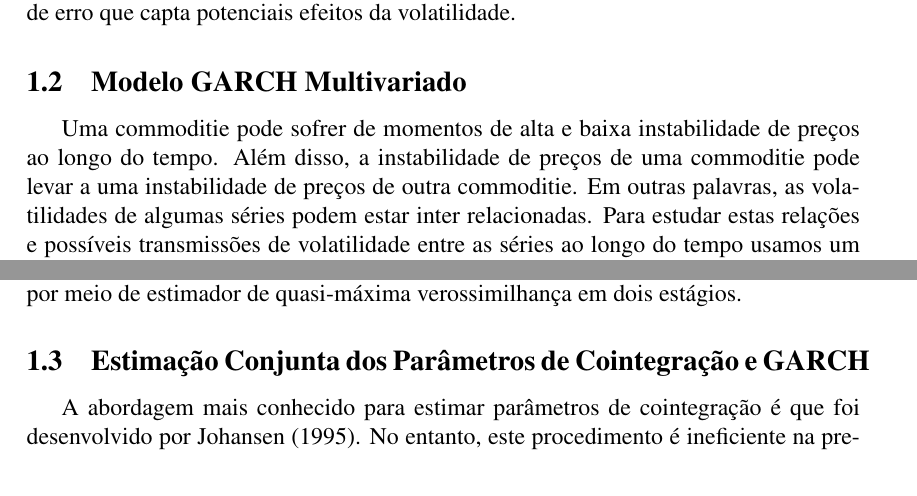
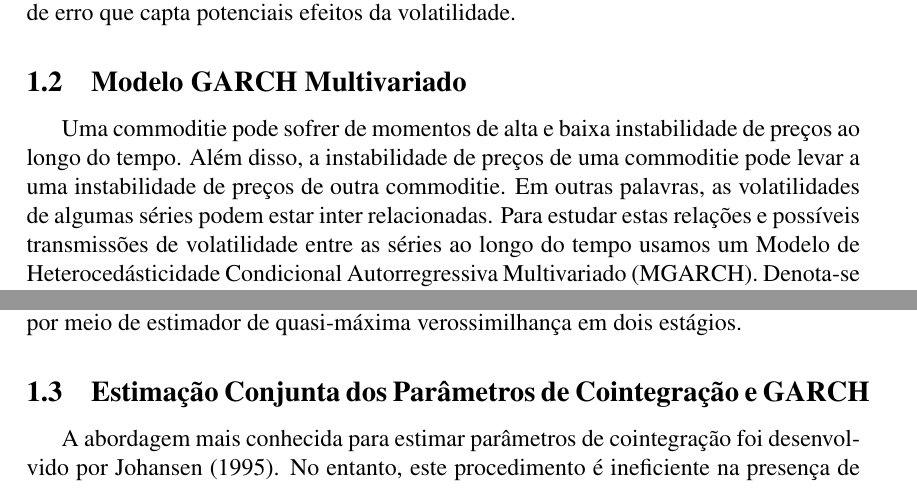
Before and after one commit to jordanorc/artigo_lucca_joao, a LaTeX document (Met.tex): two parts of pages 1 and 2 of 4, joined at a grey line, cut so that both start at the same text. Compiled offline with pdfLaTeX.

Commit message:
Metodologia Alterado

```diff
--- a/Met.tex
+++ b/Met.tex
@@ -41,7 +41,7 @@
   \subsection{Modelo GARCH Multivariado}
 
 
- Uma commoditie pode  sofrer de momentos de alta e baixa instabilidade de preços ao longo do tempo. Além disso, a instabilidade de preços de uma commoditie pode levar a uma instabilidade de preços de outra commoditie. Em outras palavras, as volatilidades de algumas séries podem estar inter relacionadas.  Para estudar estas relações  e possíveis transmissões  de volatilidade entre as séries ao longo do tempo usamos um Modelo Multivariado GARCH.
+ Uma commoditie pode  sofrer de momentos de alta e baixa instabilidade de preços ao longo do tempo. Além disso, a instabilidade de preços de uma commoditie pode levar a uma instabilidade de preços de outra commoditie. Em outras palavras, as volatilidades de algumas séries podem estar inter relacionadas.  Para estudar estas relações  e possíveis transmissões  de volatilidade entre as séries ao longo do tempo usamos um Modelo de Heterocedásticidade Condicional Autorregressiva Multivariado (MGARCH).
  Denota-se um vetor $n$ variado de $T$ observações , no qual $E(u_t|F_{t-1})$ é gerado pelo passado até $F_{t-1}$. Assume-se que $u_t$ é um vetor dos resíduos do VECM. O modelo Multivariado Garch é definido como:
 
    \begin{equation}
@@ -73,7 +73,7 @@
  \subsection{Estimação Conjunta dos Parâmetros de Cointegração e GARCH}
 
 
-	A abordagem mais conhecido para estimar parâmetros de cointegração é que foi desenvolvido por Johansen (1995). No entanto, este procedimento é ineficiente na presença de heterocedasticidade condicional generalizada, como mostrado por Seo (2007). Para superar a problema Seo (2007) propôs um procedimento de máximo verossimilhança que leva em consideração a estrutura GARCH para os resíduos. Mais este procedimento sofre grande sensibilidade quando ocorre má especificação do  processo GARCH e, além disso, possui fracas propriedades em pequenas amostras.  O estimador de Mínimos Quadrados Generalizados Factível proposto por Herwartz e Lütkepohl (2011) aborda todos esses inconvenientes. Como em  Cabrera e Schulz (2015) adotamos a última abordagem. Consiste em duas etapas: (i) estima-se um VECM por Mínimos Quadrados Ordinários e salva os resíduos  para,  posteriormente, utilizar na estimação do MGARCH por Máximo Verossimilhança, (ii) as estimativas de Mínimos Quadrados Generalizados Factível são derivadas usando a matriz de covariância estimada a partir da primeira etapa.
+	A abordagem mais conhecida para estimar parâmetros de cointegração  foi desenvolvido por Johansen (1995). No entanto, este procedimento é ineficiente na presença de heterocedasticidade condicional generalizada, como mostrado por Seo (2007). Para superar a problema Seo (2007) propôs um procedimento de máximo verossimilhança que leva em consideração a estrutura GARCH para os resíduos. Mais este procedimento sofre grande sensibilidade quando ocorre má especificação do  processo GARCH e, além disso, possui fracas propriedades em pequenas amostras.  O estimador de Mínimos Quadrados Generalizados Factível proposto por Herwartz e Lütkepohl (2011) aborda todos esses inconvenientes. Como em  Cabrera e Schulz (2015) adotamos a última abordagem. Consiste em duas etapas: (i) estima-se um VECM por Mínimos Quadrados Ordinários e salva os resíduos  para,  posteriormente, utilizar na estimação do MGARCH por Máximo Verossimilhança, (ii) as estimativas de Mínimos Quadrados Generalizados Factível são derivadas usando a matriz de covariância estimada a partir da primeira etapa.
 
 
 	 \subsection{Modelo Multivariável de Volatilidade Multiplicativa}
```
Also changed, not shown: Met.tex (2 more changed lines).
